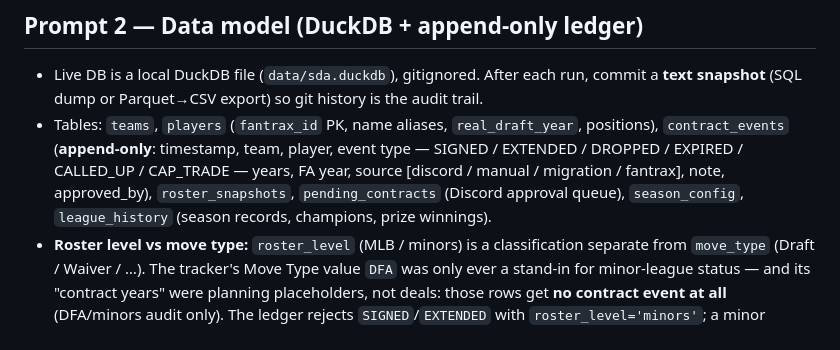
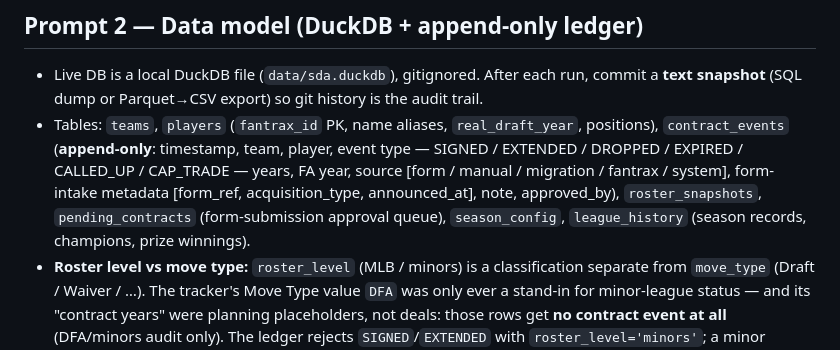
Before and after one commit to pitlockm/magicmatt_fantasysports, a Markdown page: second_deck_association_process/prompts/OUTLINE.md, the part around the change. GitHub-like rendering.

```diff
--- a/second_deck_association_process/prompts/OUTLINE.md
+++ b/second_deck_association_process/prompts/OUTLINE.md
@@ -24,7 +24,7 @@
 ## Prompt 2 — Data model (DuckDB + append-only ledger)
 
 - Live DB is a local DuckDB file (`data/sda.duckdb`), gitignored. After each run, commit a **text snapshot** (SQL dump or Parquet→CSV export) so git history is the audit trail.
-- Tables: `teams`, `players` (`fantrax_id` PK, name aliases, `real_draft_year`, positions), `contract_events` (**append-only**: timestamp, team, player, event type — SIGNED / EXTENDED / DROPPED / EXPIRED / CALLED_UP / CAP_TRADE — years, FA year, source [discord / manual / migration / fantrax], note, approved_by), `roster_snapshots`, `pending_contracts` (Discord approval queue), `season_config`, `league_history` (season records, champions, prize winnings).
+- Tables: `teams`, `players` (`fantrax_id` PK, name aliases, `real_draft_year`, positions), `contract_events` (**append-only**: timestamp, team, player, event type — SIGNED / EXTENDED / DROPPED / EXPIRED / CALLED_UP / CAP_TRADE — years, FA year, source [form / manual / migration / fantrax / system], form-intake metadata [form_ref, acquisition_type, announced_at], note, approved_by), `roster_snapshots`, `pending_contracts` (form-submission approval queue), `season_config`, `league_history` (season records, champions, prize winnings).
 - **Roster level vs move type:** `roster_level` (MLB / minors) is a classification separate from `move_type` (Draft / Waiver / …). The tracker's Move Type value `DFA` was only ever a stand-in for minor-league status — and its "contract years" were planning placeholders, not deals: those rows get **no contract event at all** (DFA/minors audit only). The ledger rejects `SIGNED`/`EXTENDED` with `roster_level='minors'`; a minor leaguer's first real deal is a `CALLED_UP` event.
 - Current state is always derived by replaying `contract_events`; `years_remaining = fa_year − current_season`.
 - Acceptance: rebuild the DB from snapshots alone; ledger-replay unit test.
```
Also changed, not shown: second_deck_association_process/prompts/02-data-model.md (+8 -3 lines), second_deck_association_process/prompts/03-sheets-migration.md (+2 -2 lines).
